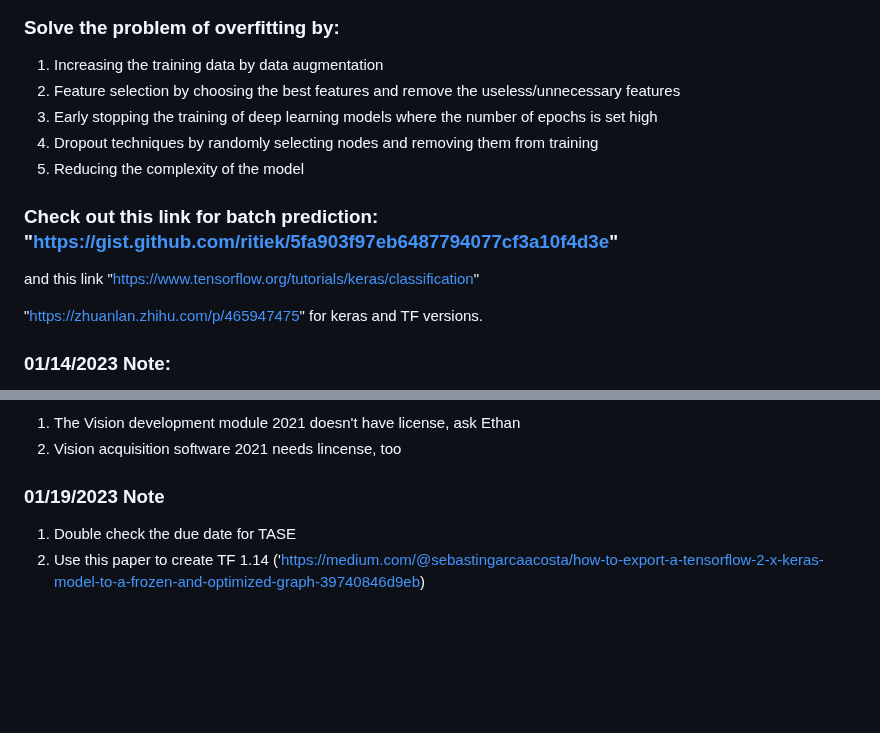
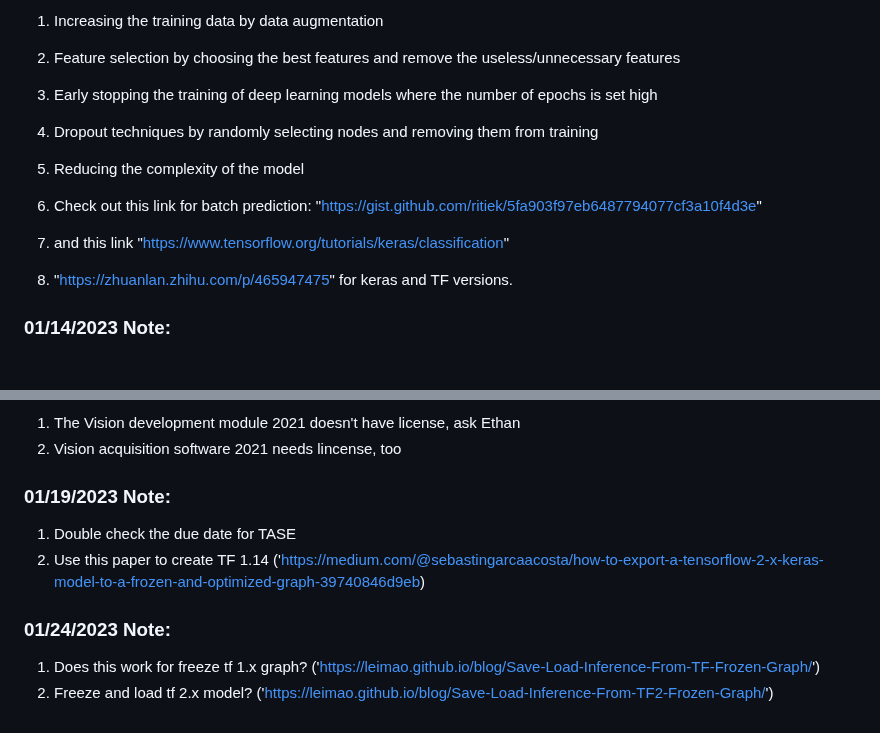
Before and after one commit to jsong55/Machine_Learning, a Markdown page: README.md, 2 parts joined by grey strips. Drawn GitHub-style; blank space fills up the shorter version.

```diff
--- a/README.md
+++ b/README.md
@@ -56,10 +56,9 @@ The model doesn't perform well for the training dataset.
 4. Dropout techniques by randomly selecting nodes and removing them from training
 5. Reducing the complexity of the model
 
-### Check out this link for batch prediction: "https://gist.github.com/ritiek/5fa903f97eb6487794077cf3a10f4d3e"
-and this link "https://www.tensorflow.org/tutorials/keras/classification"
-
-"https://zhuanlan.zhihu.com/p/465947475" for keras and TF versions.
+1. Check out this link for batch prediction: "https://gist.github.com/ritiek/5fa903f97eb6487794077cf3a10f4d3e"
+2. and this link "https://www.tensorflow.org/tutorials/keras/classification"
+3. "https://zhuanlan.zhihu.com/p/465947475" for keras and TF versions.
 
 ### 01/14/2023 Note:
 Check out this page to load TF model to LabView ("https://forums.ni.com/t5/LabVIEW/Latest-supported-version-of-Tensorflow/td-p/4032416")
@@ -72,6 +71,10 @@ Freeze the model layers to free the version limitation ("https://blog.csdn.net/h
 1. The Vision development module 2021 doesn't have license, ask Ethan
 2. Vision acquisition software 2021 needs lincense, too
 
-### 01/19/2023 Note
+### 01/19/2023 Note:
 1. Double check the due date for TASE
 2. Use this paper to create TF 1.14 ('https://medium.com/@sebastingarcaacosta/how-to-export-a-tensorflow-2-x-keras-model-to-a-frozen-and-optimized-graph-39740846d9eb)
+
+### 01/24/2023 Note:
+1. Does this work for freeze tf 1.x graph? ('https://leimao.github.io/blog/Save-Load-Inference-From-TF-Frozen-Graph/')
+2. Freeze and load tf 2.x model? ('https://leimao.github.io/blog/Save-Load-Inference-From-TF2-Frozen-Graph/')
```
